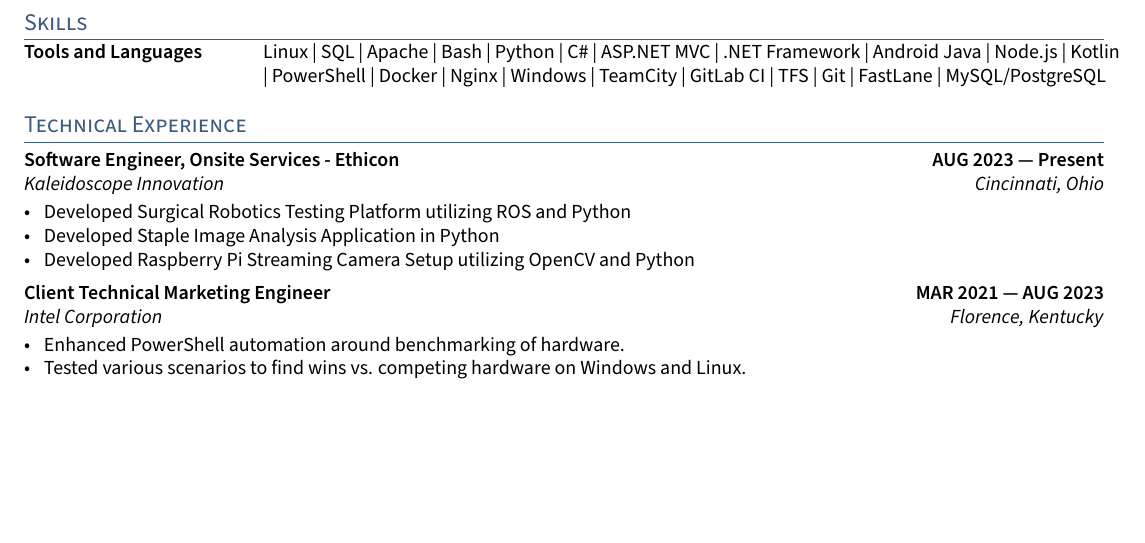
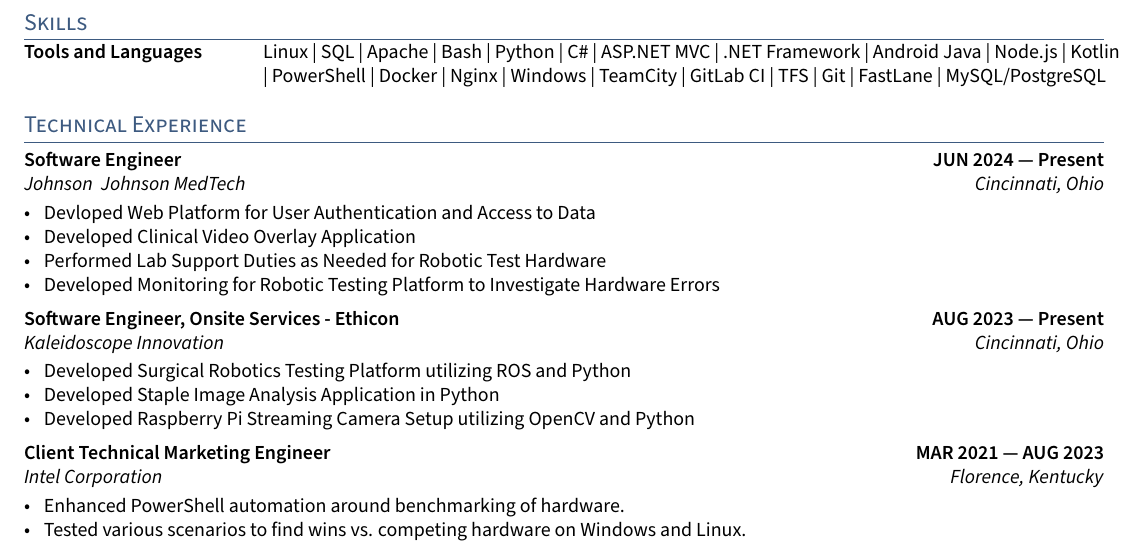
Before and after one commit to kfechter/kfechter-resume-latex, a LaTeX CV (resume.tex, which reads sections/experience.tex): part of page 1 of 2, cut so that both start at the same text, the shorter picture padded with empty space. Compiled offline with pdfLaTeX.

Commit message:
Add new jorb

```diff
--- a/sections/experience.tex
+++ b/sections/experience.tex
@@ -1,3 +1,15 @@
+%====================
+% EXPERIENCE A
+%====================
+\subsection{{Software Engineer \hfill JUN 2024 --- Present}}
+\subtext{Johnson & Johnson MedTech \hfill Cincinnati, Ohio}
+\begin{zitemize}
+\item Devloped Web Platform for User Authentication and Access to Data
+\item Developed Clinical Video Overlay Application
+\item Performed Lab Support Duties as Needed for Robotic Test Hardware
+\item Developed Monitoring for Robotic Testing Platform to Investigate Hardware Errors
+\end{zitemize}
+
 %====================
 % EXPERIENCE A
 %====================
```
